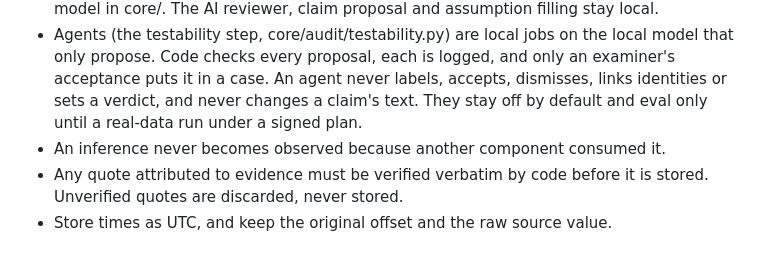
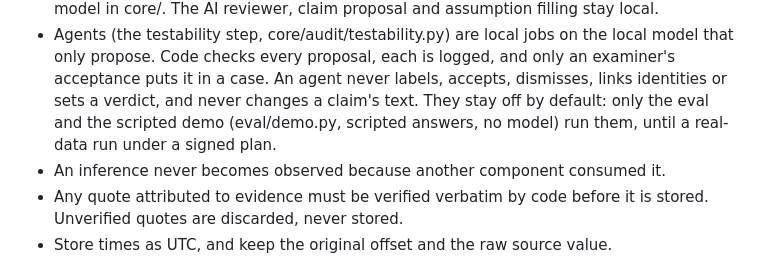
Before and after one commit to shaque32/baker, a Markdown page: CLAUDE.md, the part around the change. GitHub-like rendering.

Commit message:
Sign the CLAUDE.md agent line naming the scripted demo (Arsh, 2026-10-28)

```diff
--- a/CLAUDE.md
+++ b/CLAUDE.md
@@ -41,8 +41,9 @@ with the reason and the exact diff you want, then finish the rest of your task w
 - Agents (the testability step, core/audit/testability.py) are local jobs on the local model
   that only propose. Code checks every proposal, each is logged, and only an examiner's
   acceptance puts it in a case. An agent never labels, accepts, dismisses, links identities or
-  sets a verdict, and never changes a claim's text. They stay off by default and eval only
-  until a real-data run under a signed plan.
+  sets a verdict, and never changes a claim's text. They stay off by default: only the eval
+  and the scripted demo (eval/demo.py, scripted answers, no model) run them, until a real-data
+  run under a signed plan.
 - An inference never becomes observed because another component consumed it.
 - Any quote attributed to evidence must be verified verbatim by code before it is stored.
   Unverified quotes are discarded, never stored.
```
